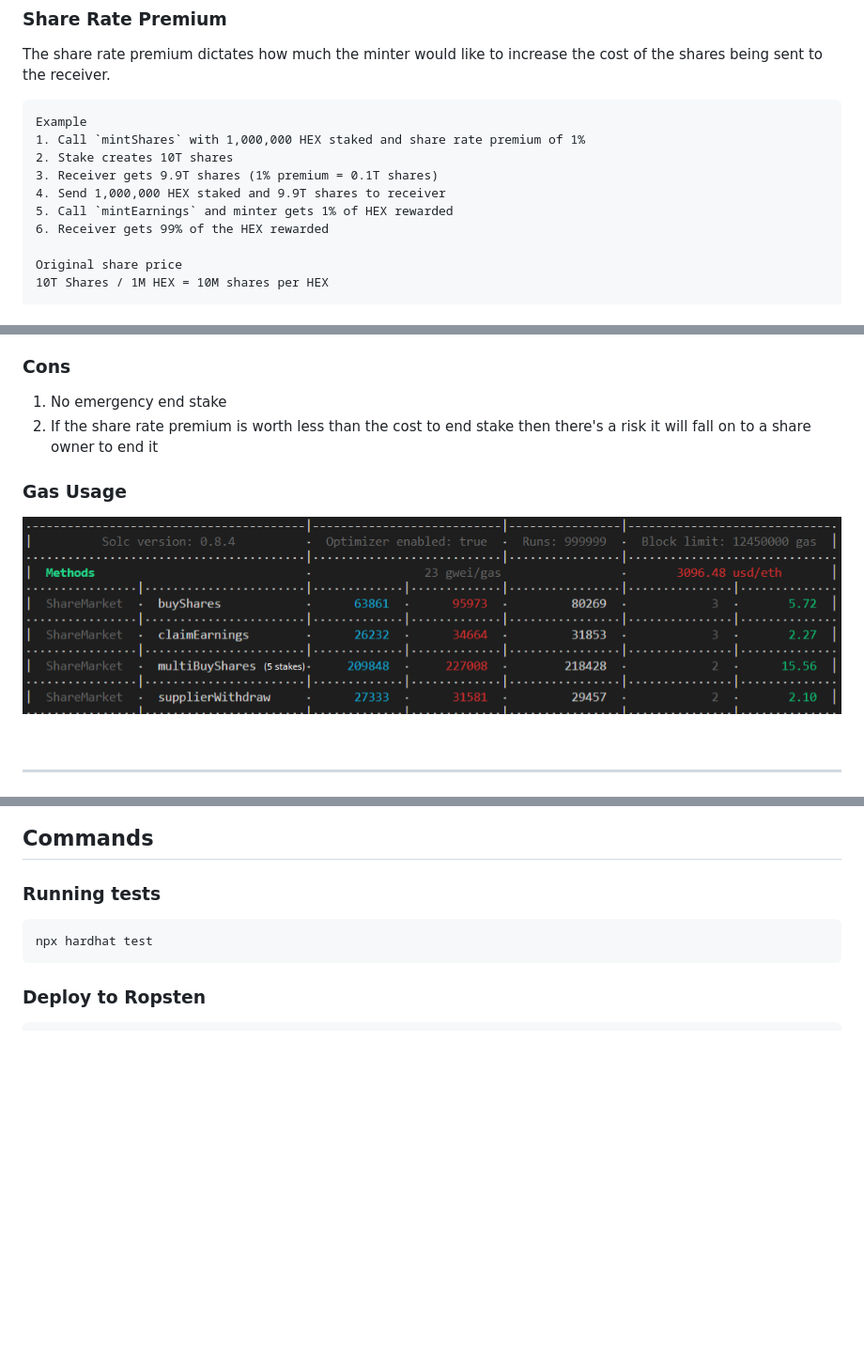
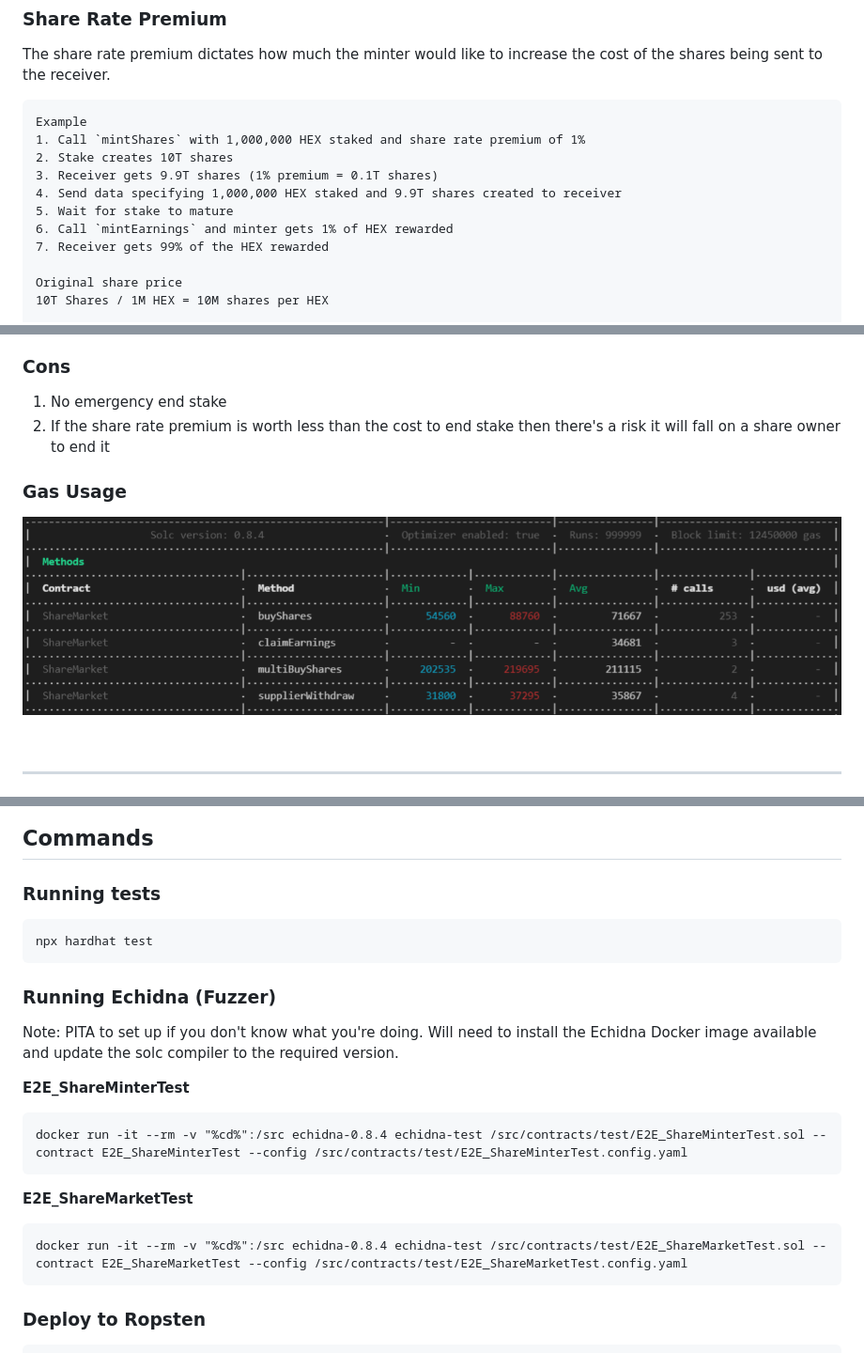
Before and after one commit to StakerApp/staker-shares-contracts, a Markdown page: README.md, 3 parts joined by grey strips. Shown: that part at 94% size. GitHub-like rendering; pictures changed too: diagrams/ShareMarketGasUsage.png; blank space fills up the shorter version.

Commit message:
Fully working and tested version - tbd mainnet deploy

````diff
--- a/README.md
+++ b/README.md
@@ -34,9 +34,10 @@ Example
 1. Call `mintShares` with 1,000,000 HEX staked and share rate premium of 1%
 2. Stake creates 10T shares
 3. Receiver gets 9.9T shares (1% premium = 0.1T shares)
-4. Send 1,000,000 HEX staked and 9.9T shares to receiver
-5. Call `mintEarnings` and minter gets 1% of HEX rewarded
-6. Receiver gets 99% of the HEX rewarded
+4. Send data specifying 1,000,000 HEX staked and 9.9T shares created to receiver
+5. Wait for stake to mature
+6. Call `mintEarnings` and minter gets 1% of HEX rewarded
+7. Receiver gets 99% of the HEX rewarded
 
 Original share price
 10T Shares / 1M HEX = 10M shares per HEX
@@ -79,7 +80,7 @@ _________________
 
 ### Cons
 1. No emergency end stake
-2. If the share rate premium is worth less than the cost to end stake then there's a risk it will fall on to a share owner to end it
+2. If the share rate premium is worth less than the cost to end stake then there's a risk it will fall on a share owner to end it
 
 ### Gas Usage
 ![ShareMarketGasUsage](./diagrams/ShareMarketGasUsage.png "ShareMarketGasUsage")
@@ -122,6 +123,18 @@ ETHERSCAN_API_KEY=YOUR_ETHERSCAN_API_KEY_HERE
 npx hardhat test
 ```
 
+### Running Echidna (Fuzzer)
+Note: PITA to set up if you don't know what you're doing. Will need to install the Echidna Docker image available and update the solc compiler to the required version.
+
+**E2E_ShareMinterTest**
+```
+docker run -it --rm -v "%cd%":/src echidna-0.8.4 echidna-test /src/contracts/test/E2E_ShareMinterTest.sol --contract E2E_ShareMinterTest --config /src/contracts/test/E2E_ShareMinterTest.config.yaml
+```
+**E2E_ShareMarketTest**
+```
+docker run -it --rm -v "%cd%":/src echidna-0.8.4 echidna-test /src/contracts/test/E2E_ShareMarketTest.sol --contract E2E_ShareMarketTest --config /src/contracts/test/E2E_ShareMarketTest.config.yaml
+```
+
 ### Deploy to Ropsten
 ```
 npx hardhat run --network ropsten scripts/deploy_ropsten.js
````
Also changed, not shown: other parts of README.md (+2 -2 lines), 5 other files.
